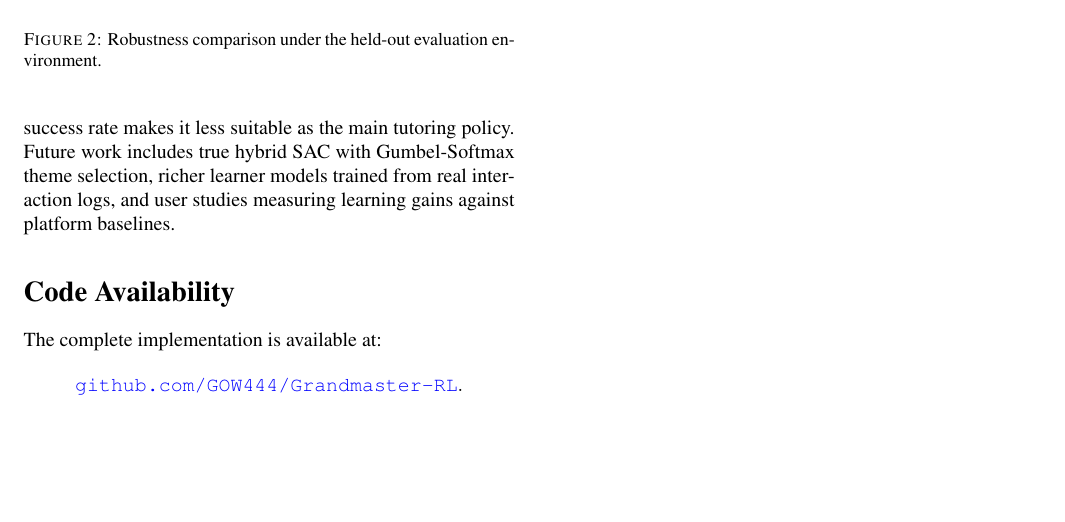
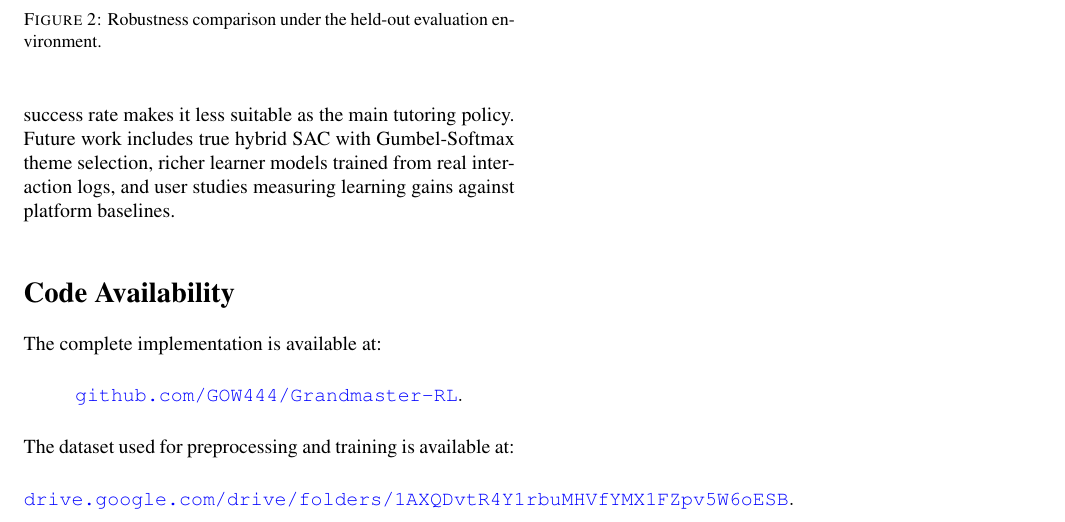
Before and after one commit to GOW444/Grandmaster-RL, a LaTeX paper (final_report.tex): part of page 3 of 3, cut so that both start at the same text, the shorter picture padded with empty space. Compiled offline with pdfLaTeX.

Commit message:
added dataset link

```diff
--- a/final_report.tex
+++ b/final_report.tex
@@ -331,6 +334,11 @@ The complete implementation is available at:
 \[
 \href{https://github.com/GOW444/Grandmaster-RL}{\texttt{github.com/GOW444/Grandmaster-RL}}.
 \]
+The dataset used for preprocessing and training is available at:
+\[
+\href{https://drive.google.com/drive/folders/1AXQDvtR4Y1rbuMHVfYMX1FZpv5W6oESB}
+{\texttt{drive.google.com/drive/folders/1AXQDvtR4Y1rbuMHVfYMX1FZpv5W6oESB}}.
+\]
 
 \begin{thebibliography}{9}
 
```
Also changed, not shown: final_report.tex (5 more changed lines).
